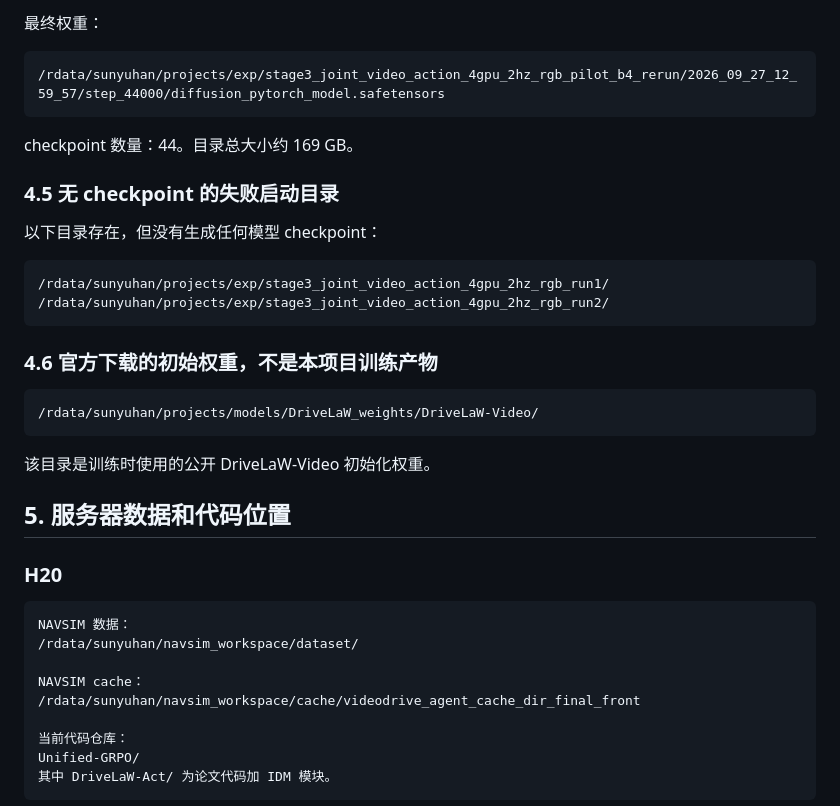
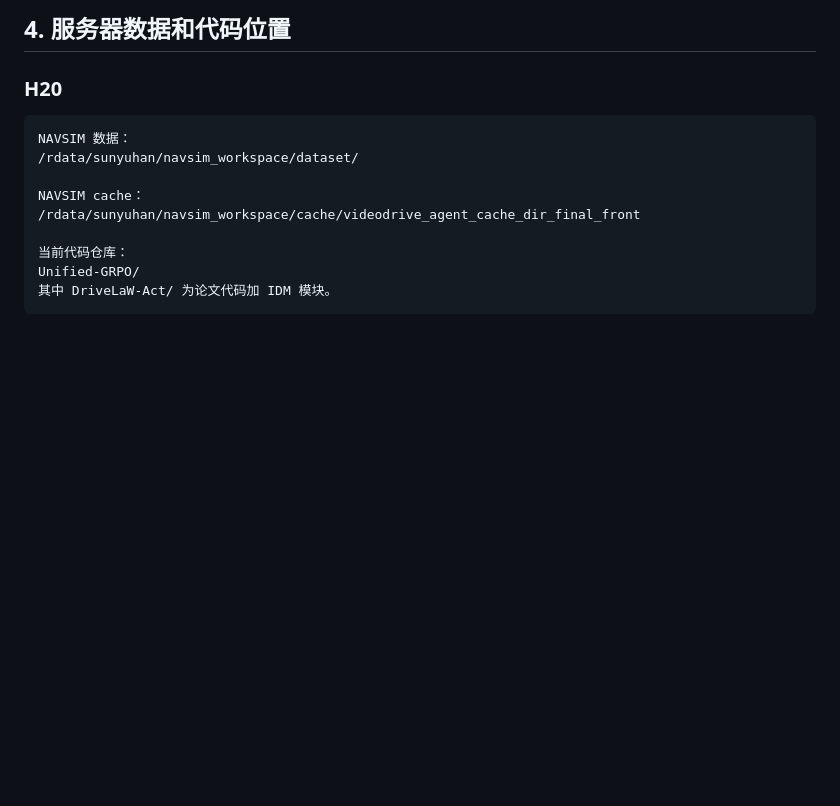
Before and after one commit to syh314-cloud/Unified-GRPO, a Markdown page: PROJECT_HANDOFF.md, the part around one of its changes. Rendered like a GitHub page; blank space fills up the shorter version.

Commit message:
Remove failed H20 weight inventory

```diff
--- a/PROJECT_HANDOFF.md
+++ b/PROJECT_HANDOFF.md
@@ -107,23 +58,4 @@ checkpoint 数量：9。目录总大小约 36 GB。
-最终权重：
-
-    /rdata/sunyuhan/projects/exp/stage3_joint_video_action_4gpu_2hz_rgb_pilot_b4_rerun/2026_09_27_12_59_57/step_44000/diffusion_pytorch_model.safetensors
-
-checkpoint 数量：44。目录总大小约 169 GB。
-
-### 4.5 无 checkpoint 的失败启动目录
-
-以下目录存在，但没有生成任何模型 checkpoint：
-
-    /rdata/sunyuhan/projects/exp/stage3_joint_video_action_4gpu_2hz_rgb_run1/
-    /rdata/sunyuhan/projects/exp/stage3_joint_video_action_4gpu_2hz_rgb_run2/
-
-### 4.6 官方下载的初始权重，不是本项目训练产物
-
-    /rdata/sunyuhan/projects/models/DriveLaW_weights/DriveLaW-Video/
-
-该目录是训练时使用的公开 DriveLaW-Video 初始化权重。
-
-## 5. 服务器数据和代码位置
+## 4. 服务器数据和代码位置
 
 ### H20
 
```
Also changed, not shown: other parts of PROJECT_HANDOFF.md (+0 -49 lines).
